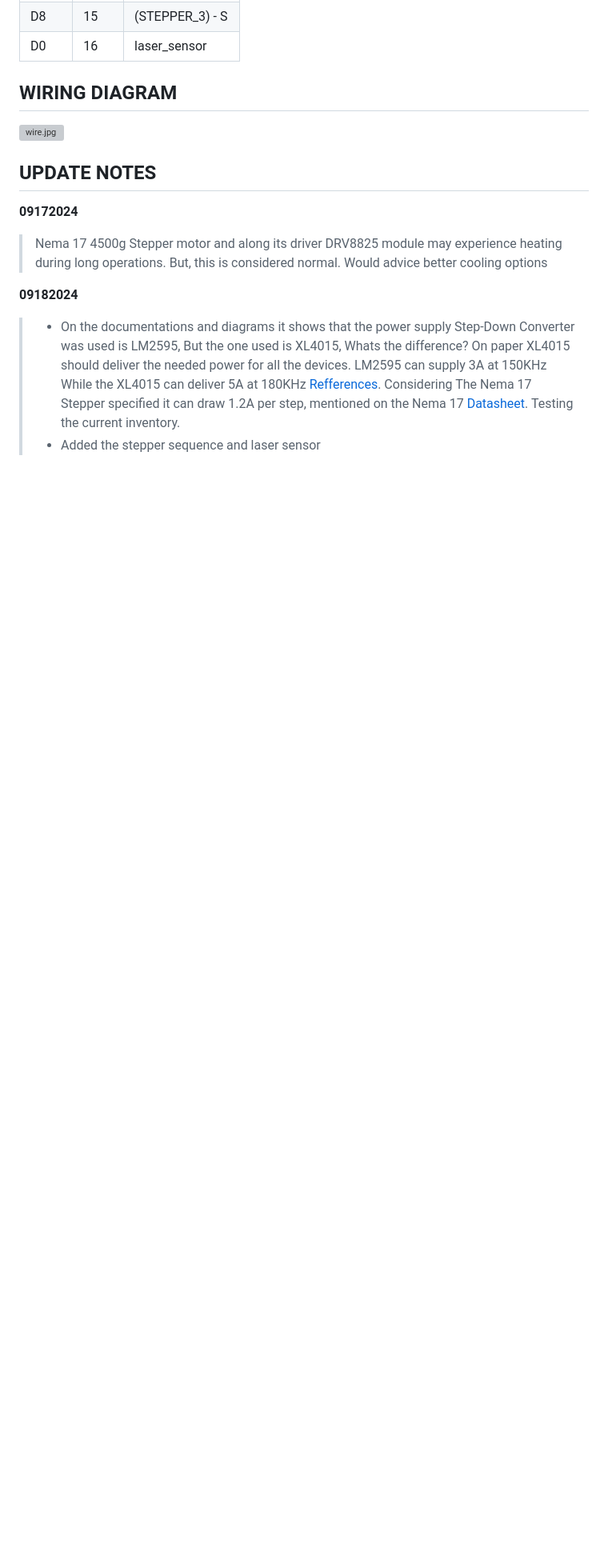
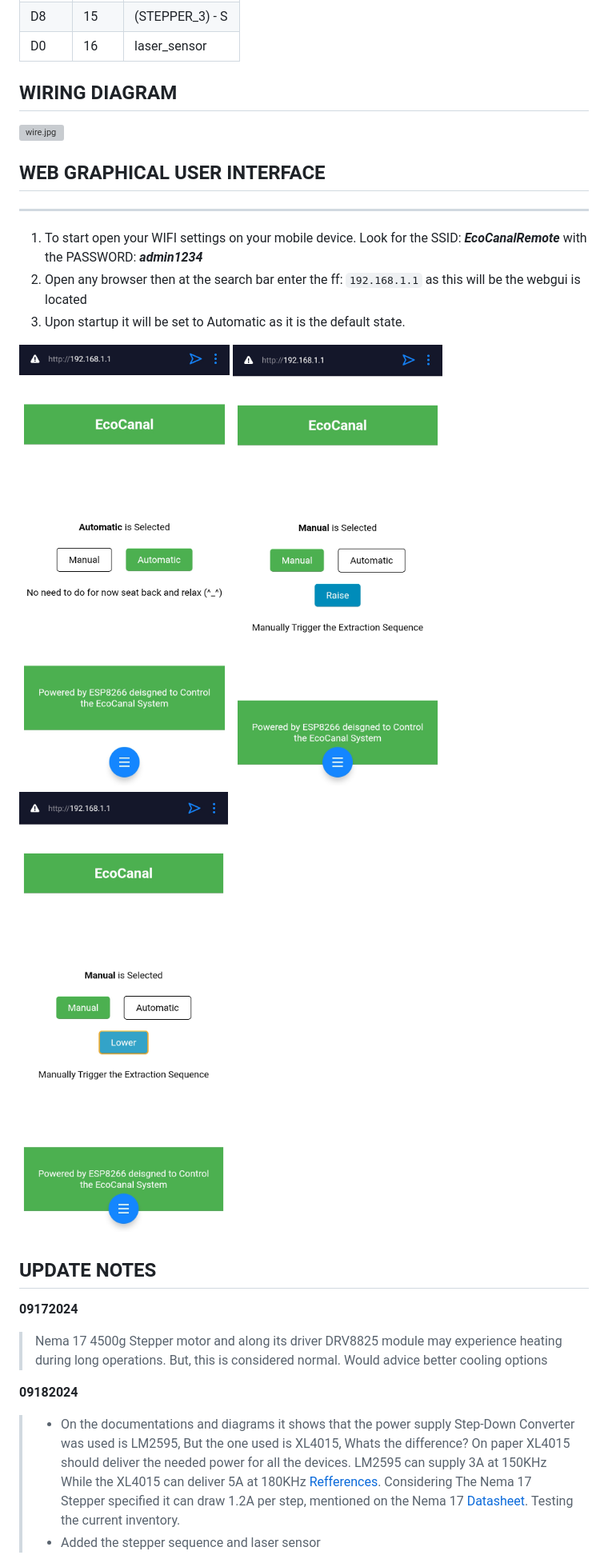
Before and after one commit to KINGdeusX/STEM_R1022024, a Markdown page: README.md, the part around the change printed below. Shown: that part at 80% size. GitHub-like rendering; pictures changed too: .media/img_1.jpeg (added), .media/img_2.jpeg (added), .media/img_3.jpeg (added); blank space fills up the shorter version; grey boxes are pictures that could not be loaded.

Commit message:
added media files abd updated readme

```diff
--- a/README.md
+++ b/README.md
@@ -85,6 +105,16 @@ This will automatically create the project files along its dependencies
 
 ![wire.jpg](.media/img_0.jpeg)
 
+## WEB GRAPHICAL USER INTERFACE
+***
+1. To start open your WIFI settings on your mobile device. Look for the SSID: ***EcoCanalRemote*** with the PASSWORD: ***admin1234***
+2. Open any browser then at the search bar enter the ff: `192.168.1.1` as this will be the webgui is located
+3. Upon startup it will be set to Automatic as it is the default state.
+
+![Automode.jpg](.media/img_1.jpeg)
+![ManualRaised.jpg](.media/img_2.jpeg)
+![ManualLowered.jpg](.media/img_3.jpeg)
+
 ## UPDATE NOTES
 
 <span style="margin: 5px; padding: 10px; background-color: gold; color: white; max-width: 60px;">**09172024**</span>
```
Also changed, not shown: other parts of README.md (+28 -0 lines).
